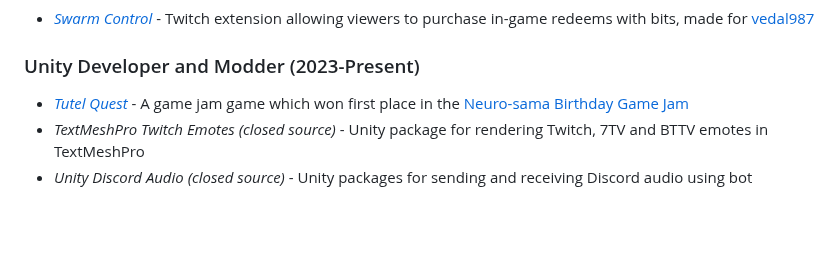
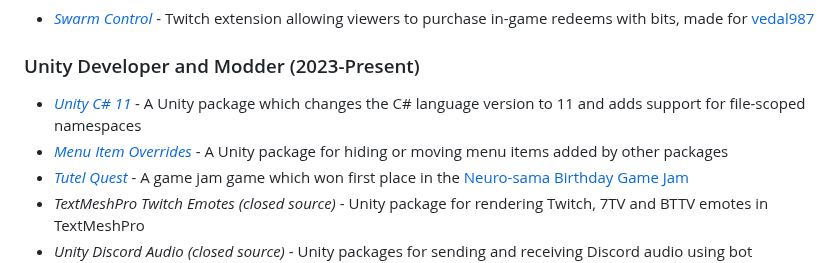
Before and after one commit to Alexejhero/Alexejhero, a Markdown page: README.md, the part around the change. GitHub-like rendering; blank space fills up the shorter version.

```diff
--- a/README.md
+++ b/README.md
@@ -32,6 +32,8 @@ I worked with Bakbak for a few months, creating mods for his Among Us videos on
 - [*Swarm Control*](https://github.com/vedalai/swarm-control) - Twitch extension allowing viewers to purchase in-game redeems with bits, made for [vedal987](https://twitch.tv/vedal987)
 
 ### Unity Developer and Modder (2023-Present)
+- [*Unity C# 11*](https://github.com/Alexejhero/Unity-CSharp11) - A Unity package which changes the C# language version to 11 and adds support for file-scoped namespaces
+- [*Menu Item Overrides*](https://github.com/Alexejhero/Menu-Item-Overrides) - A Unity package for hiding or moving menu items added by other packages
 - [*Tutel Quest*](https://alexejhero.itch.io/tutelquest) - A game jam game which won first place in the [Neuro-sama Birthday Game Jam](https://itch.io/jam/neurosama-birthday-game-jam)
 - *TextMeshPro Twitch Emotes* _(closed source)_ - Unity package for rendering Twitch, 7TV and BTTV emotes in TextMeshPro
 - *Unity Discord Audio* _(closed source)_ - Unity packages for sending and receiving Discord audio using bot accounts
```
